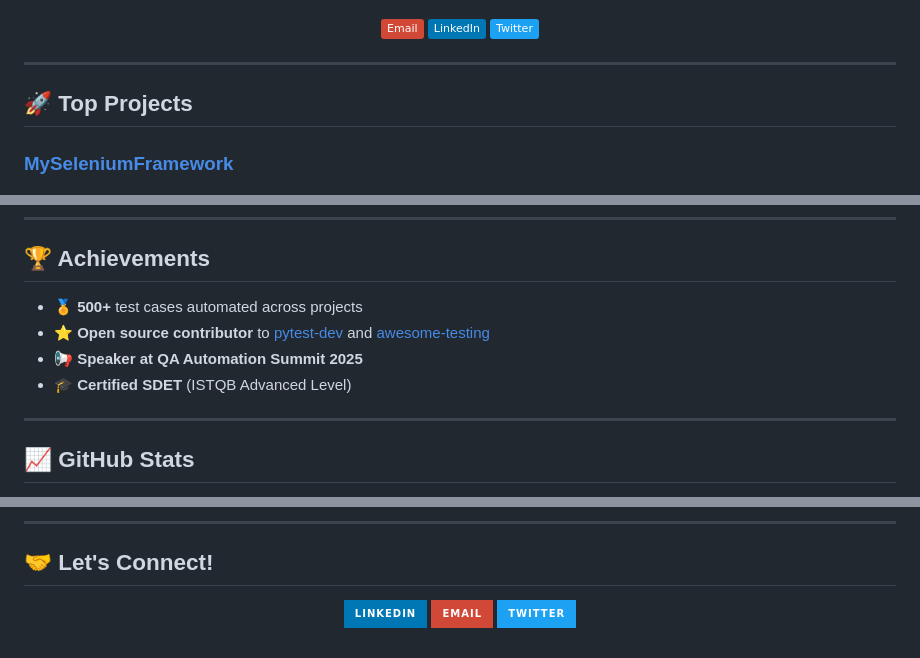
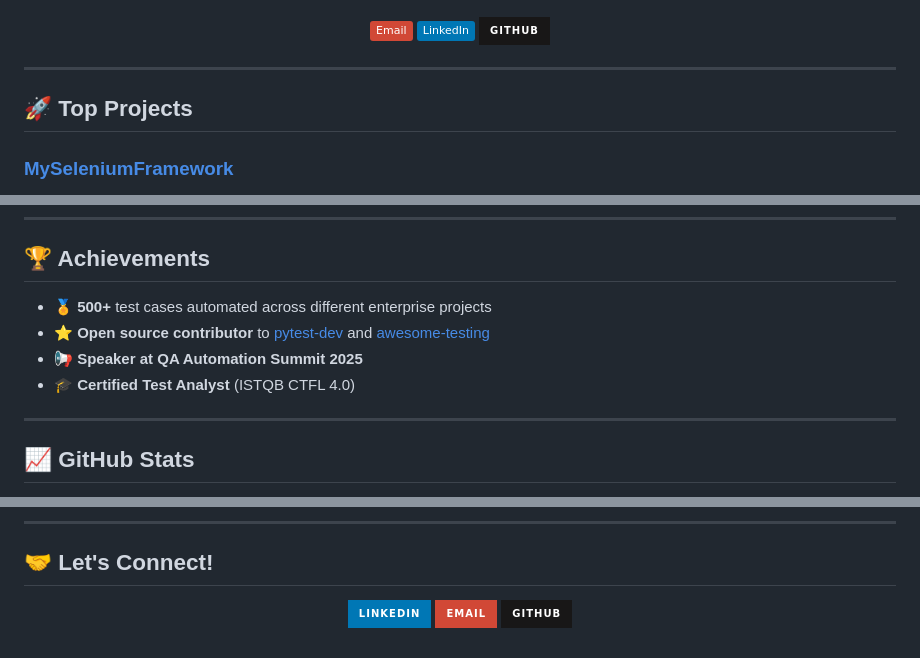
Before and after one commit to krishnaharshap/krishnaharshap.github.io, a Markdown page: README.md, 3 parts joined by grey strips. GitHub-like rendering; badges without logos.

```diff
--- a/README.md
+++ b/README.md
@@ -27,7 +28,7 @@
       <img src="https://img.shields.io/badge/LinkedIn-0077B5?style=flat&logo=linkedin&logoColor=white"/>
     </a>
-    <a href="https://twitter.com/krishnaharshap">
-      <img src="https://img.shields.io/badge/Twitter-1DA1F2?style=flat&logo=twitter&logoColor=white"/>
+    <a href="https://github.com/krishnaharshap">
+      <img src="https://img.shields.io/badge/GitHub-181717?style=for-the-badge&logo=GitHub&logoColor=white"/>
     </a>
   </p>
 </div>
@@ -58,10 +59,10 @@
 
 ## 🏆 Achievements
 
-- 🏅 **500+** test cases automated across projects
+- 🏅 **500+** test cases automated across different enterprise projects
 - ⭐ **Open source contributor** to [pytest-dev](https://github.com/pytest-dev/pytest) and [awesome-testing](https://github.com/TheJambo/awesome-testing)
 - 📢 **Speaker at QA Automation Summit 2025**
-- 🎓 **Certified SDET** (ISTQB Advanced Level)
+- 🎓 **Certified Test Analyst** (ISTQB CTFL 4.0)
 
 ---
 
@@ -85,7 +86,7 @@
 ## 🤝 Let's Connect!
 
 <p align="center">
-  <a href="https://www.linkedin.com/in/krishnaharshap/"><img src="https://img.shields.io/badge/LinkedIn-0077B5?style=for-the-badge&logo=linkedin&logoColor=white"/></a>
-  <a href="mailto:krishnaharshap@gmail.com"><img src="https://img.shields.io/badge/Email-D14836?style=for-the-badge&logo=gmail&logoColor=white"/></a>
-  <a href="https://twitter.com/krishnaharshap"><img src="https://img.shields.io/badge/Twitter-1DA1F2?style=for-the-badge&logo=twitter&logoColor=white"/></a>
-</p>
+  <a href="https://www.linkedin.com/in/krishna-p-472514236/"><img src="https://img.shields.io/badge/LinkedIn-0077B5?style=for-the-badge&logo=linkedin&logoColor=white"/></a>
+  <a href="mailto:krishnaharshap11@gmail.com"><img src="https://img.shields.io/badge/Email-D14836?style=for-the-badge&logo=gmail&logoColor=white"/></a>
+  <a href="https://github.com/krishnaharshap"><img src="https://img.shields.io/badge/GitHub-181717?style=for-the-badge&logo=GitHub&logoColor=white"/>
+</a></p>
```
Also changed, not shown: other parts of README.md (+3 -2 lines).
